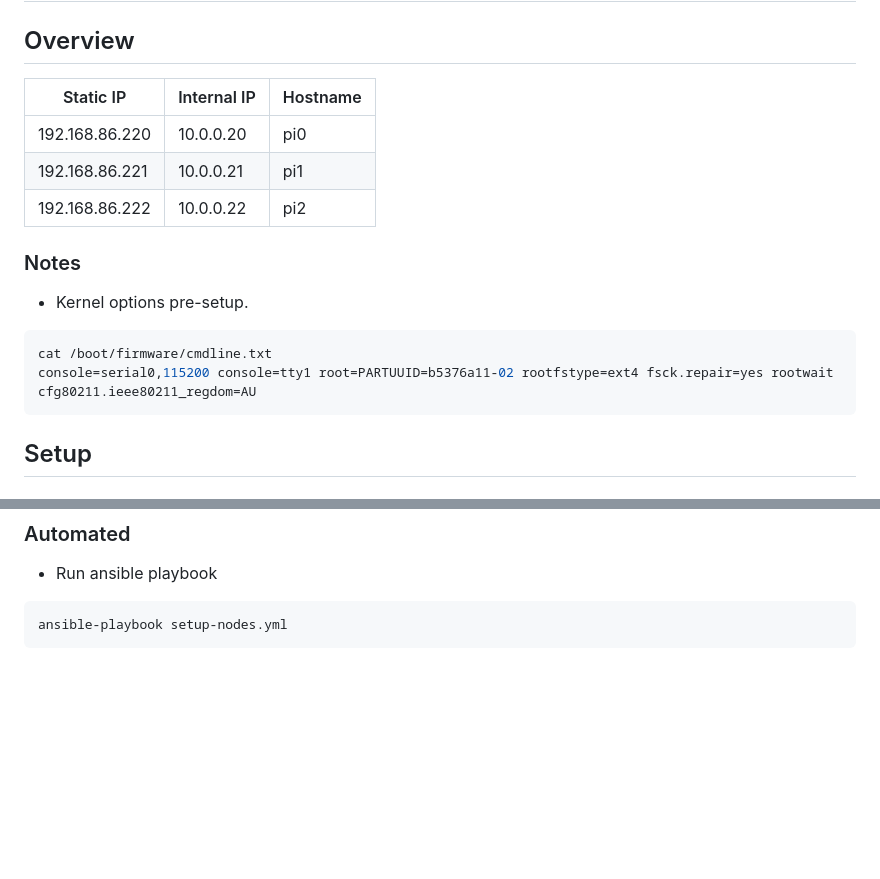
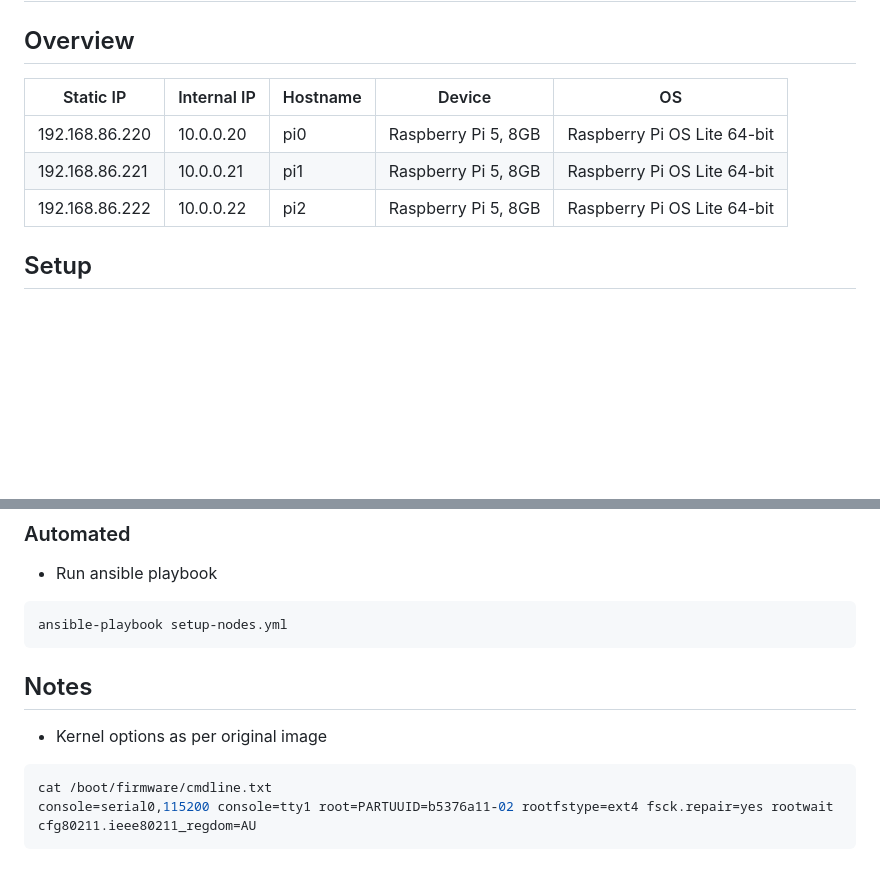
Before and after one commit to jangroth/homekube, a Markdown page: doc/cluster.md, 2 parts joined by grey strips. Drawn GitHub-style; blank space fills up the shorter version.

````diff
--- a/doc/cluster.md
+++ b/doc/cluster.md
@@ -2,19 +2,11 @@
 
 ## Overview
 
-| Static IP | Internal IP | Hostname |
-|-----------|------------|----------|
-| 192.168.86.220 | 10.0.0.20 | pi0 |
-| 192.168.86.221 | 10.0.0.21 | pi1 |
-| 192.168.86.222 | 10.0.0.22 | pi2 |
-
-### Notes
-- Kernel options pre-setup.
-
-```shell
-cat /boot/firmware/cmdline.txt
-console=serial0,115200 console=tty1 root=PARTUUID=b5376a11-02 rootfstype=ext4 fsck.repair=yes rootwait cfg80211.ieee80211_regdom=AU
-```
+| Static IP | Internal IP | Hostname | Device | OS |
+|-|-|-|-|-|
+| 192.168.86.220 | 10.0.0.20 | pi0 | Raspberry Pi 5, 8GB | Raspberry Pi OS Lite 64-bit |
+| 192.168.86.221 | 10.0.0.21 | pi1 | Raspberry Pi 5, 8GB | Raspberry Pi OS Lite 64-bit |
+| 192.168.86.222 | 10.0.0.22 | pi2 | Raspberry Pi 5, 8GB | Raspberry Pi OS Lite 64-bit |
 
 ## Setup
 
@@ -67,3 +59,11 @@ Host pi0
 ```shell
 ansible-playbook setup-nodes.yml
 ```
+
+## Notes
+- Kernel options as per original image
+
+```shell
+cat /boot/firmware/cmdline.txt
+console=serial0,115200 console=tty1 root=PARTUUID=b5376a11-02 rootfstype=ext4 fsck.repair=yes rootwait cfg80211.ieee80211_regdom=AU
+```
````
Also changed, not shown: README.md (+11 -3 lines), doc/homekube.png (added), 2 other files.
